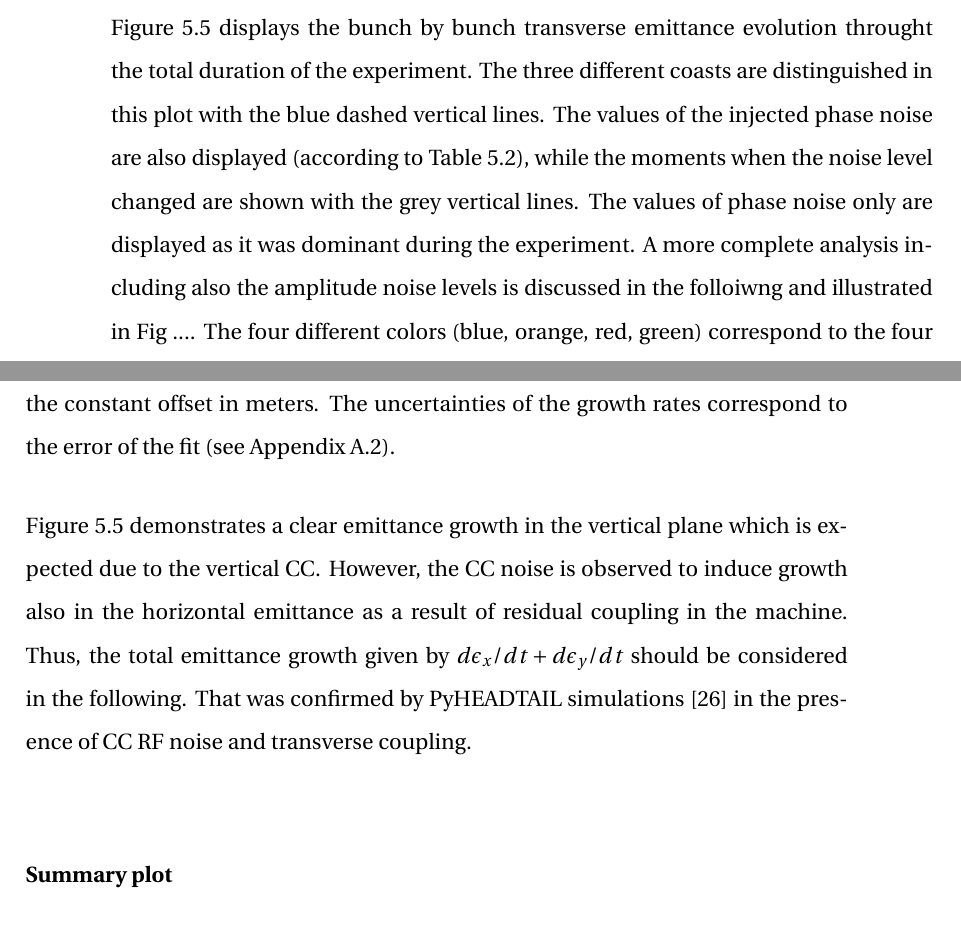
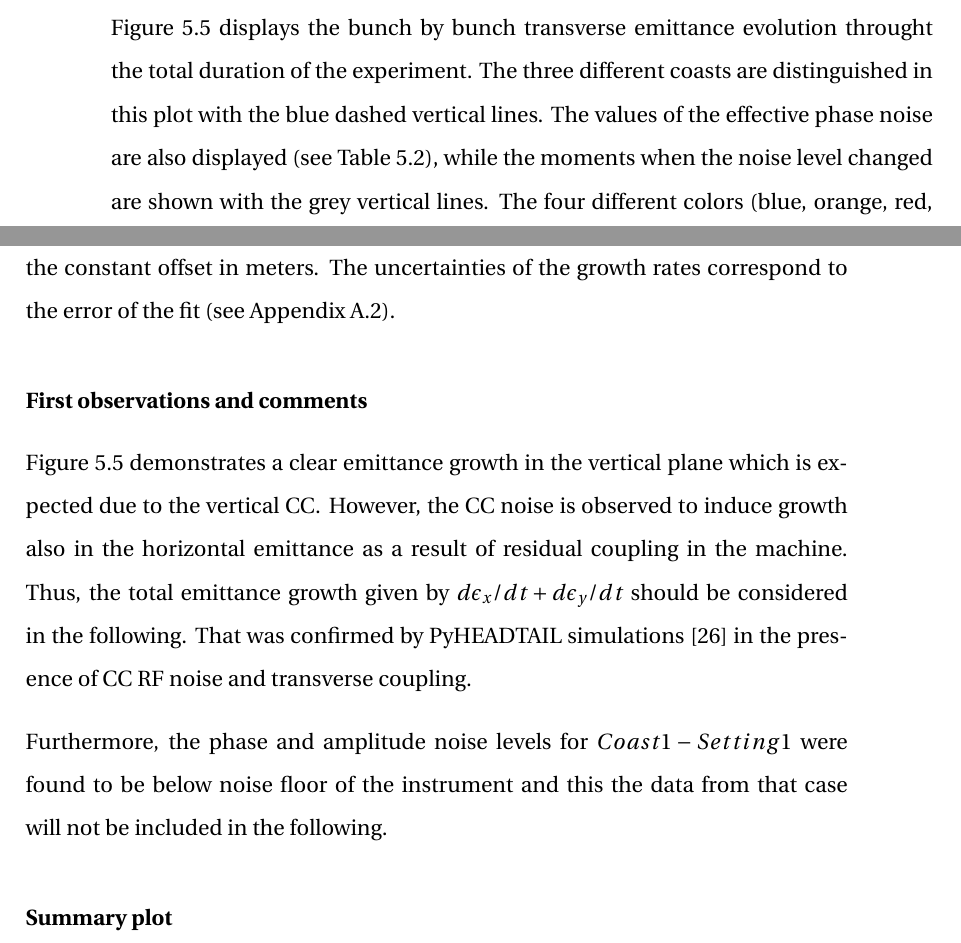
Before and after one commit to natriant/PhD_thesis, a LaTeX thesis (main.tex, which reads chapters/chapter05.tex): two parts of pages 45 and 46 of 84, joined at a grey line, cut so that both start at the same text. The pictures show the PDF file main.pdf that the author committed with the source.

Commit message:
note tha data from coast1-setting1 will not be taken into account

```diff
--- a/chapters/chapter05.tex
+++ b/chapters/chapter05.tex
@@ -211,7 +211,7 @@ Finally, some emittance increase is expected during each wire scan, due to multi
 % Table 5.1 0.0% for 450 GeV, 0.2% for 26 GeV
 
 \subsection{Experimental results}
-In this section, an overview of the emittance growth measurements is presented. Figure~\ref{fig:MD5_overview_x_y} displays the bunch by bunch transverse emittance evolution throught the total duration of the experiment. The three different coasts are distinguished in this plot with the blue dashed vertical lines. The values of the injected phase noise are also displayed (according to Table~\ref{tab:noise_settings_2018}), while the moments when the noise level changed are shown with the grey vertical lines. The values of phase noise only are displayed as it was dominant during the experiment. A more complete analysis including also the amplitude noise levels is discussed in the folloiwng and illustrated in Fig .... The four different colors (blue, orange, red, green) correspond to the four different bunches. The errorbars of the emittance values correspond to the uncertainty computed using Eq.~\ref{eq:combined_uncertainty_ws}. However, as they are very small comparing to the scale of the plots they are barely visible. Last, the emittance growth rates, $d\epsilon_u /dt$, for each setting and for each bunch are displayed at the bottom of each plot along with their uncertainties. The growth rates are obtained following the standard procedure of weighted least squares fitting (see Appendix~\ref{app:non_linear_fitting}). In particular, the measured beam profiles from each scan are fitted with the following polynomial:
+In this section, an overview of the emittance growth measurements is presented. Figure~\ref{fig:MD5_overview_x_y} displays the bunch by bunch transverse emittance evolution throught the total duration of the experiment. The three different coasts are distinguished in this plot with the blue dashed vertical lines. The values of the effective phase noise are also displayed (see Table~\ref{tab:noise_settings_2018}), while the moments when the noise level changed are shown with the grey vertical lines. The four different colors (blue, orange, red, green) correspond to the four different bunches. The errorbars of the emittance values correspond to the uncertainty computed using Eq.~\ref{eq:combined_uncertainty_ws}. However, as they are very small comparing to the scale of the plots they are barely visible. Last, the emittance growth rates, $d\epsilon_u /dt$, for each setting and for each bunch are displayed at the bottom of each plot along with their uncertainties. The growth rates are obtained following the standard procedure of weighted least squares fitting (see Appendix~\ref{app:non_linear_fitting}). In particular, the measured beam profiles from each scan are fitted with the following polynomial:
 % fit with numpy polyfit
 \begin{equation}\label{eq:polynimial_for_linear_fit}
    p(x) = c_0 + d\epsilon_u /dt \times t
@@ -227,7 +227,11 @@ where $t$ is the time in seconds, $d\epsilon_u /dt$ the growth rate in meters pe
    \label{fig:MD5_overview_x_y}
 \end{sidewaysfigure}
 
+\subsubsection*{First observations and comments}
 Figure~\ref{fig:MD5_overview_x_y} demonstrates a clear emittance growth in the vertical plane which is expected due to the vertical $\CC$. However, the $\CC$ noise is observed to induce growth also in the horizontal emittance as a result of residual coupling in the machine. Thus, the total emittance growth given by $d\epsilon_x/dt + d\epsilon_y/dt$ should be considered in the following. That was confirmed by PyHEADTAIL simulations~\cite{Baudrenghien_HL-LHC19v6} in the presence of $\CC$ RF noise and transverse coupling.
+
+Furthermore, the phase and amplitude noise levels for $Coast1-Setting1$ were found to be below noise floor of the instrument and this the data from that case will not be included in the following. % e-mail from Themis (27/April/2021. I think the noise floor was -120 dBc/Hz. Not sure. If that sentence is not enough we need to check
+
 
 \subsubsection*{Summary plot}
 As already mentioned, the phase noise was a mixture of phase and amplitude noise with the phase noise always being dominant. % For the effective phase noise
```
Also changed, not shown: main.pdf, chapters/chapter05.tex (2 more changed lines).
